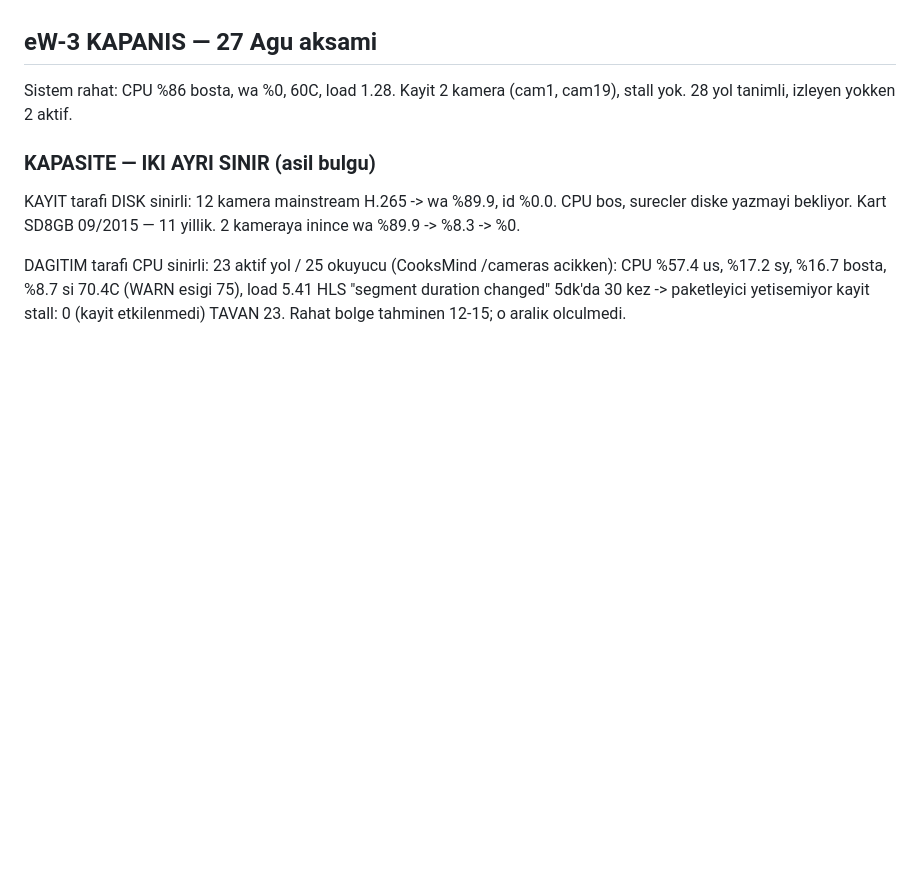
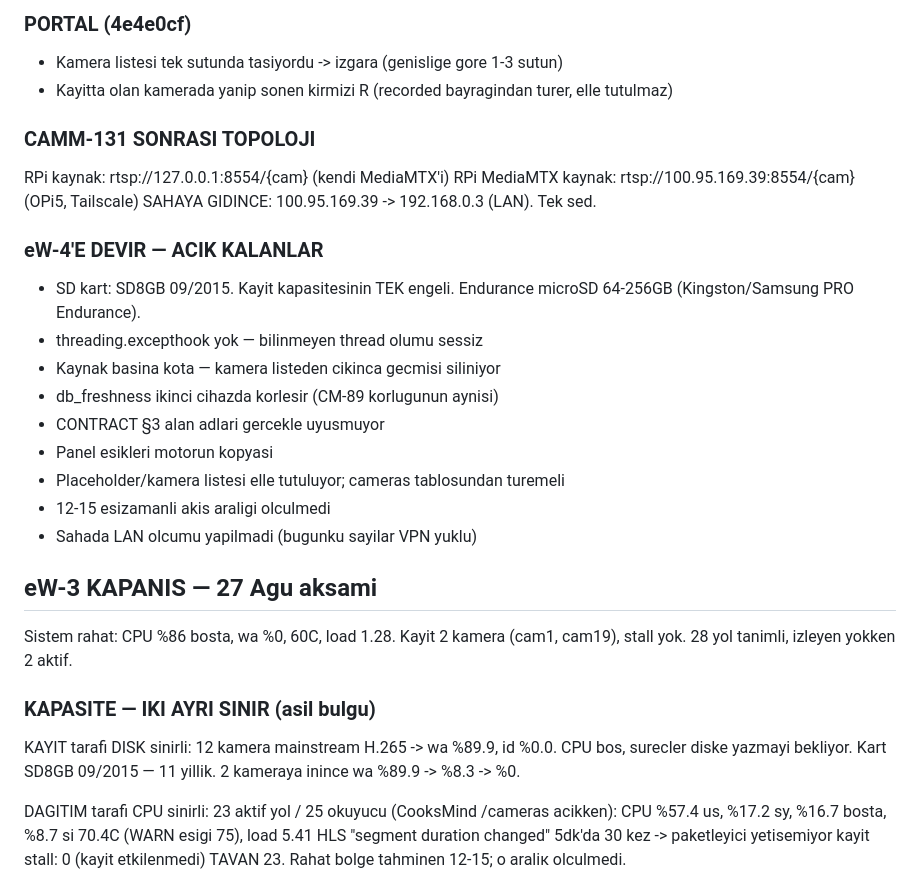
Before and after one commit to alpertia/edge_way, a Markdown page: docs/EDGEWAY_STATUS.md, the part around one of its changes. GitHub-like rendering; blank space fills up the shorter version.

```diff
--- a/docs/EDGEWAY_STATUS.md
+++ b/docs/EDGEWAY_STATUS.md
@@ -12,3 +69,24 @@ Devir dokumani. Onceki surumun ustune gecer (docs/EDGEWAY_STATUS.md). Degerler M
+### PORTAL (4e4e0cf)
+- Kamera listesi tek sutunda tasiyordu -> izgara (genislige gore 1-3 sutun)
+- Kayitta olan kamerada yanip sonen kirmizi R (recorded bayragindan turer,
+  elle tutulmaz)
+
+### CAMM-131 SONRASI TOPOLOJI
+RPi kaynak: rtsp://127.0.0.1:8554/{cam} (kendi MediaMTX'i)
+RPi MediaMTX kaynak: rtsp://100.95.169.39:8554/{cam} (OPi5, Tailscale)
+SAHAYA GIDINCE: 100.95.169.39 -> 192.168.0.3 (LAN). Tek sed.
+
+### eW-4'E DEVIR — ACIK KALANLAR
+- SD kart: SD8GB 09/2015. Kayit kapasitesinin TEK engeli.
+  Endurance microSD 64-256GB (Kingston/Samsung PRO Endurance).
+- threading.excepthook yok — bilinmeyen thread olumu sessiz
+- Kaynak basina kota — kamera listeden cikinca gecmisi siliniyor
+- db_freshness ikinci cihazda korlesir (CM-89 korlugunun aynisi)
+- CONTRACT §3 alan adlari gercekle uyusmuyor
+- Panel esikleri motorun kopyasi
+- Placeholder/kamera listesi elle tutuluyor; cameras tablosundan turemeli
+- 12-15 esizamanli akis araligi olculmedi
+- Sahada LAN olcumu yapilmadi (bugunku sayilar VPN yuklu)
 
 ## eW-3 KAPANIS — 27 Agu aksami
 
```
Also changed, not shown: other parts of docs/EDGEWAY_STATUS.md (+57 -0 lines).
